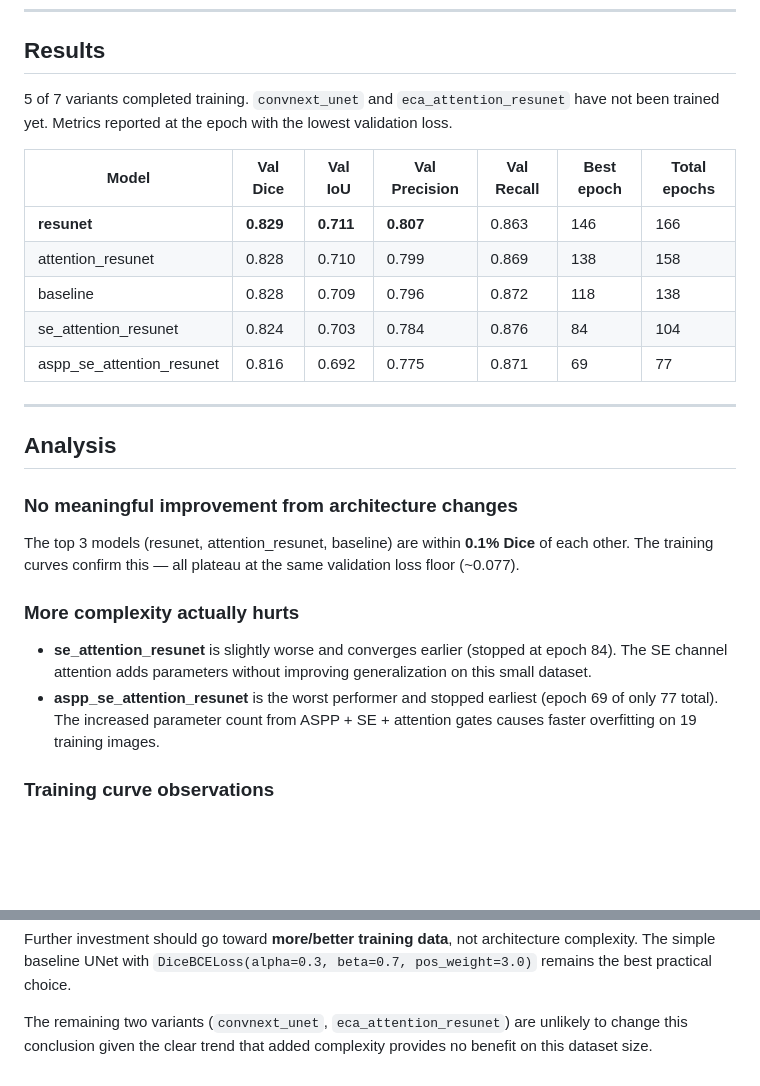
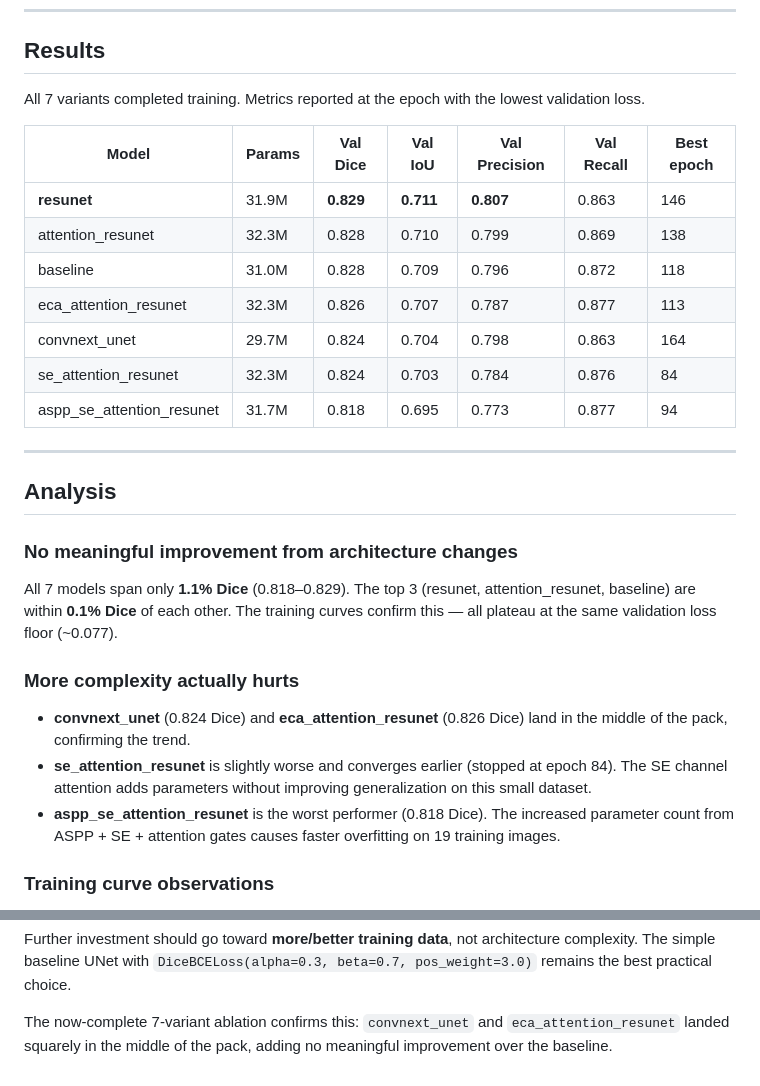
Before and after one commit to aecon/AggreQuant_v2.0, a Markdown page: devlog/docs/architecture_ablation.md, 2 parts joined by grey strips. Drawn GitHub-style; blank space fills up the shorter version.

Commit message:
Update architecture ablation with complete 7/7 variant results

```diff
--- a/devlog/docs/architecture_ablation.md
+++ b/devlog/docs/architecture_ablation.md
@@ -76,17 +76,18 @@ Existing checkpoints are skipped by default (`--no-skip-existing` to retrain).
 
 ## Results
 
-5 of 7 variants completed training. `convnext_unet` and `eca_attention_resunet`
-have not been trained yet. Metrics reported at the epoch with the lowest
-validation loss.
+All 7 variants completed training. Metrics reported at the epoch with the
+lowest validation loss.
 
-| Model | Val Dice | Val IoU | Val Precision | Val Recall | Best epoch | Total epochs |
+| Model | Params | Val Dice | Val IoU | Val Precision | Val Recall | Best epoch |
 |---|---|---|---|---|---|---|
-| **resunet** | **0.829** | **0.711** | **0.807** | 0.863 | 146 | 166 |
-| attention_resunet | 0.828 | 0.710 | 0.799 | 0.869 | 138 | 158 |
-| baseline | 0.828 | 0.709 | 0.796 | 0.872 | 118 | 138 |
-| se_attention_resunet | 0.824 | 0.703 | 0.784 | 0.876 | 84 | 104 |
-| aspp_se_attention_resunet | 0.816 | 0.692 | 0.775 | 0.871 | 69 | 77 |
+| **resunet** | 31.9M | **0.829** | **0.711** | **0.807** | 0.863 | 146 |
+| attention_resunet | 32.3M | 0.828 | 0.710 | 0.799 | 0.869 | 138 |
+| baseline | 31.0M | 0.828 | 0.709 | 0.796 | 0.872 | 118 |
+| eca_attention_resunet | 32.3M | 0.826 | 0.707 | 0.787 | 0.877 | 113 |
+| convnext_unet | 29.7M | 0.824 | 0.704 | 0.798 | 0.863 | 164 |
+| se_attention_resunet | 32.3M | 0.824 | 0.703 | 0.784 | 0.876 | 84 |
+| aspp_se_attention_resunet | 31.7M | 0.818 | 0.695 | 0.773 | 0.877 | 94 |
 
 ---
 
@@ -94,18 +95,21 @@ validation loss.
 
 ### No meaningful improvement from architecture changes
 
-The top 3 models (resunet, attention_resunet, baseline) are within **0.1% Dice**
-of each other. The training curves confirm this — all plateau at the same
-validation loss floor (~0.077).
+All 7 models span only **1.1% Dice** (0.818–0.829). The top 3 (resunet,
+attention_resunet, baseline) are within **0.1% Dice** of each other. The
+training curves confirm this — all plateau at the same validation loss floor
+(~0.077).
 
 ### More complexity actually hurts
 
+- **convnext_unet** (0.824 Dice) and **eca_attention_resunet** (0.826 Dice)
+  land in the middle of the pack, confirming the trend.
 - **se_attention_resunet** is slightly worse and converges earlier (stopped at
   epoch 84). The SE channel attention adds parameters without improving
   generalization on this small dataset.
-- **aspp_se_attention_resunet** is the worst performer and stopped earliest
-  (epoch 69 of only 77 total). The increased parameter count from ASPP +
-  SE + attention gates causes faster overfitting on 19 training images.
+- **aspp_se_attention_resunet** is the worst performer (0.818 Dice). The
+  increased parameter count from ASPP + SE + attention gates causes faster
+  overfitting on 19 training images.
 
 ### Training curve observations
 
@@ -134,6 +138,6 @@ architecture complexity. The simple baseline UNet with
 `DiceBCELoss(alpha=0.3, beta=0.7, pos_weight=3.0)` remains the best practical
 choice.
 
-The remaining two variants (`convnext_unet`, `eca_attention_resunet`) are
-unlikely to change this conclusion given the clear trend that added complexity
-provides no benefit on this dataset size.
+The now-complete 7-variant ablation confirms this: `convnext_unet` and
+`eca_attention_resunet` landed squarely in the middle of the pack, adding
+no meaningful improvement over the baseline.
```
